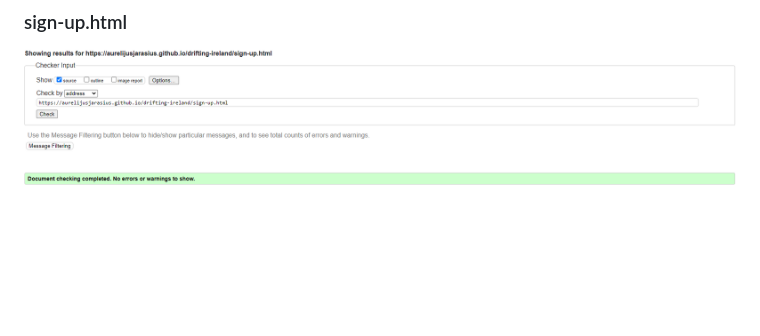
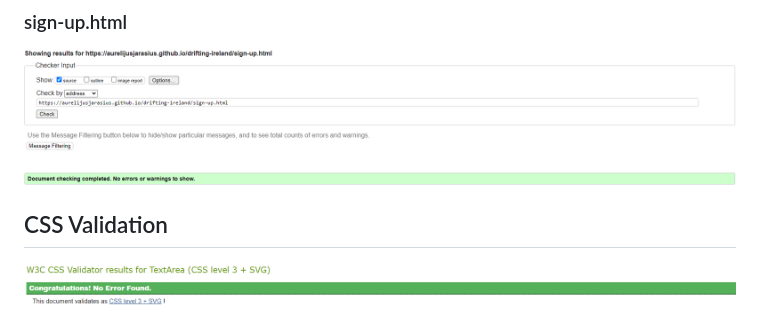
Before and after one commit to AurelijusJarasius/drifting-ireland, a Markdown page: README.md, the part around the change. GitHub-like rendering; pictures changed too: assets/css/images/css-validation.png (added); blank space fills up the shorter version.

Commit message:
add css validation results

```diff
--- a/README.md
+++ b/README.md
@@ -304,3 +304,6 @@ Find when is the next Drift Masters event in Ireland | Pass |
 
 ### sign-up.html
 ![html validation sign-up.html](assets/css/images/html-validation-sign-up.png)
+
+## CSS Validation
+![css validation](assets/css/images/css-validation.png)
```
Also changed, not shown: 1 other file.
